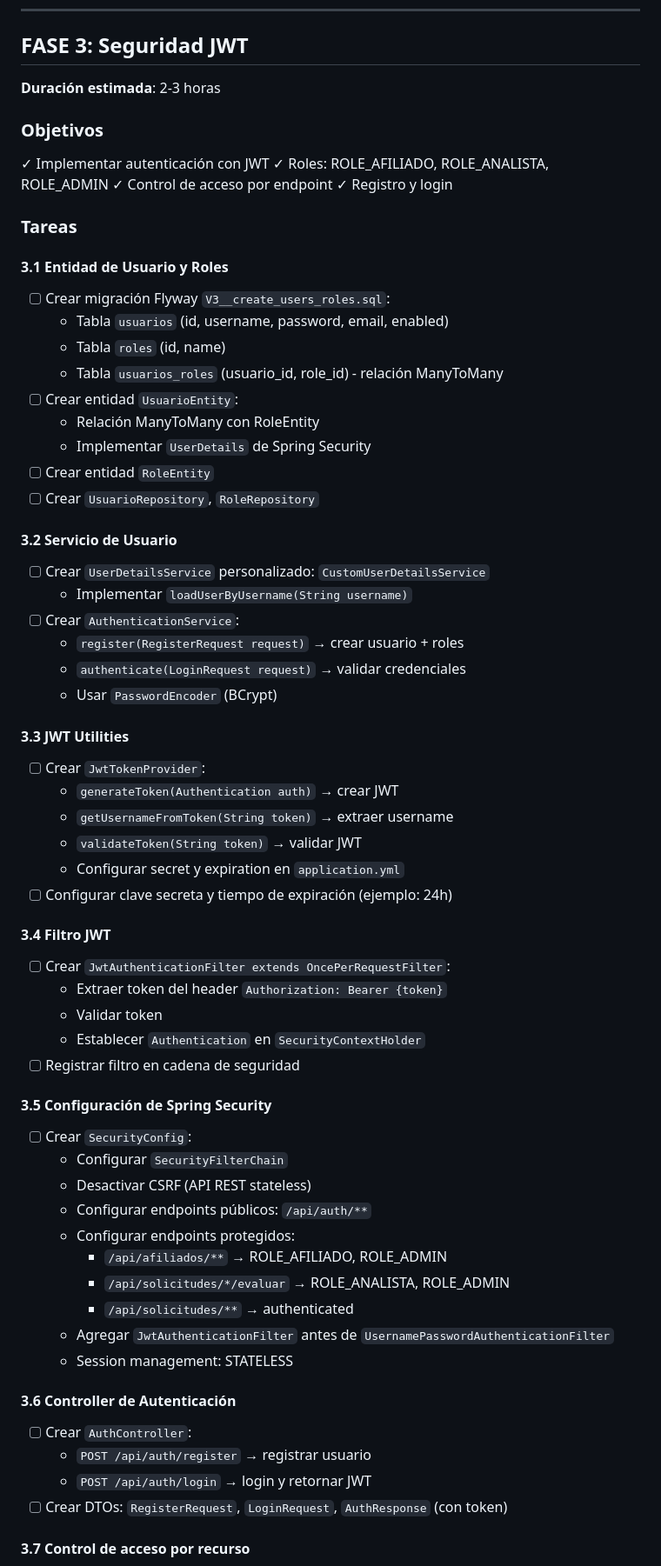
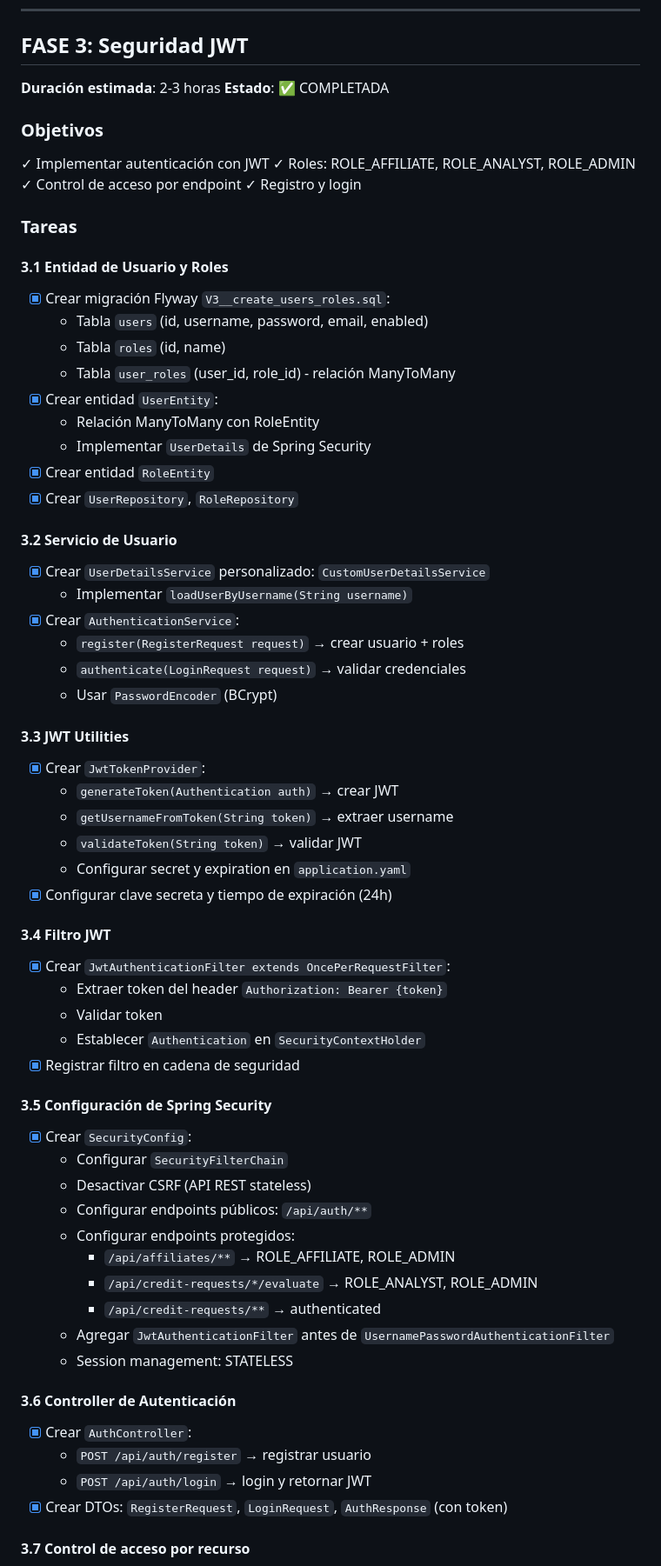
Before and after one commit to JuanMendez98/CoopCredit, a Markdown page: PLAN_IMPLEMENTACION.md, the part around one of its changes. Shown at 87% size. Drawn GitHub-style.

```diff
--- a/PLAN_IMPLEMENTACION.md
+++ b/PLAN_IMPLEMENTACION.md
@@ -362,65 +362,66 @@
 
 ## FASE 3: Seguridad JWT
 **Duración estimada**: 2-3 horas
+**Estado**: ✅ COMPLETADA
 
 ### Objetivos
 ✓ Implementar autenticación con JWT
-✓ Roles: ROLE_AFILIADO, ROLE_ANALISTA, ROLE_ADMIN
+✓ Roles: ROLE_AFFILIATE, ROLE_ANALYST, ROLE_ADMIN
 ✓ Control de acceso por endpoint
 ✓ Registro y login
 
 ### Tareas
 
 #### 3.1 Entidad de Usuario y Roles
-- [ ] Crear migración Flyway `V3__create_users_roles.sql`:
-  - Tabla `usuarios` (id, username, password, email, enabled)
+- [x] Crear migración Flyway `V3__create_users_roles.sql`:
+  - Tabla `users` (id, username, password, email, enabled)
   - Tabla `roles` (id, name)
-  - Tabla `usuarios_roles` (usuario_id, role_id) - relación ManyToMany
-- [ ] Crear entidad `UsuarioEntity`:
+  - Tabla `user_roles` (user_id, role_id) - relación ManyToMany
+- [x] Crear entidad `UserEntity`:
   - Relación ManyToMany con RoleEntity
   - Implementar `UserDetails` de Spring Security
-- [ ] Crear entidad `RoleEntity`
-- [ ] Crear `UsuarioRepository`, `RoleRepository`
+- [x] Crear entidad `RoleEntity`
+- [x] Crear `UserRepository`, `RoleRepository`
 
 #### 3.2 Servicio de Usuario
-- [ ] Crear `UserDetailsService` personalizado: `CustomUserDetailsService`
+- [x] Crear `UserDetailsService` personalizado: `CustomUserDetailsService`
   - Implementar `loadUserByUsername(String username)`
-- [ ] Crear `AuthenticationService`:
+- [x] Crear `AuthenticationService`:
   - `register(RegisterRequest request)` → crear usuario + roles
   - `authenticate(LoginRequest request)` → validar credenciales
   - Usar `PasswordEncoder` (BCrypt)
 
 #### 3.3 JWT Utilities
-- [ ] Crear `JwtTokenProvider`:
+- [x] Crear `JwtTokenProvider`:
   - `generateToken(Authentication auth)` → crear JWT
   - `getUsernameFromToken(String token)` → extraer username
   - `validateToken(String token)` → validar JWT
-  - Configurar secret y expiration en `application.yml`
-- [ ] Configurar clave secreta y tiempo de expiración (ejemplo: 24h)
+  - Configurar secret y expiration en `application.yaml`
+- [x] Configurar clave secreta y tiempo de expiración (24h)
 
 #### 3.4 Filtro JWT
-- [ ] Crear `JwtAuthenticationFilter extends OncePerRequestFilter`:
+- [x] Crear `JwtAuthenticationFilter extends OncePerRequestFilter`:
   - Extraer token del header `Authorization: Bearer {token}`
   - Validar token
   - Establecer `Authentication` en `SecurityContextHolder`
-- [ ] Registrar filtro en cadena de seguridad
+- [x] Registrar filtro en cadena de seguridad
 
 #### 3.5 Configuración de Spring Security
-- [ ] Crear `SecurityConfig`:
+- [x] Crear `SecurityConfig`:
   - Configurar `SecurityFilterChain`
   - Desactivar CSRF (API REST stateless)
   - Configurar endpoints públicos: `/api/auth/**`
   - Configurar endpoints protegidos:
-    - `/api/afiliados/**` → ROLE_AFILIADO, ROLE_ADMIN
-    - `/api/solicitudes/*/evaluar` → ROLE_ANALISTA, ROLE_ADMIN
-    - `/api/solicitudes/**` → authenticated
+    - `/api/affiliates/**` → ROLE_AFFILIATE, ROLE_ADMIN
+    - `/api/credit-requests/*/evaluate` → ROLE_ANALYST, ROLE_ADMIN
+    - `/api/credit-requests/**` → authenticated
   - Agregar `JwtAuthenticationFilter` antes de `UsernamePasswordAuthenticationFilter`
   - Session management: STATELESS
 
 #### 3.6 Controller de Autenticación
-- [ ] Crear `AuthController`:
+- [x] Crear `AuthController`:
   - `POST /api/auth/register` → registrar usuario
   - `POST /api/auth/login` → login y retornar JWT
-- [ ] Crear DTOs: `RegisterRequest`, `LoginRequest`, `AuthResponse` (con token)
+- [x] Crear DTOs: `RegisterRequest`, `LoginRequest`, `AuthResponse` (con token)
 
 #### 3.7 Control de acceso por recurso
```
Also changed, not shown: other parts of PLAN_IMPLEMENTACION.md (+24 -21 lines).
